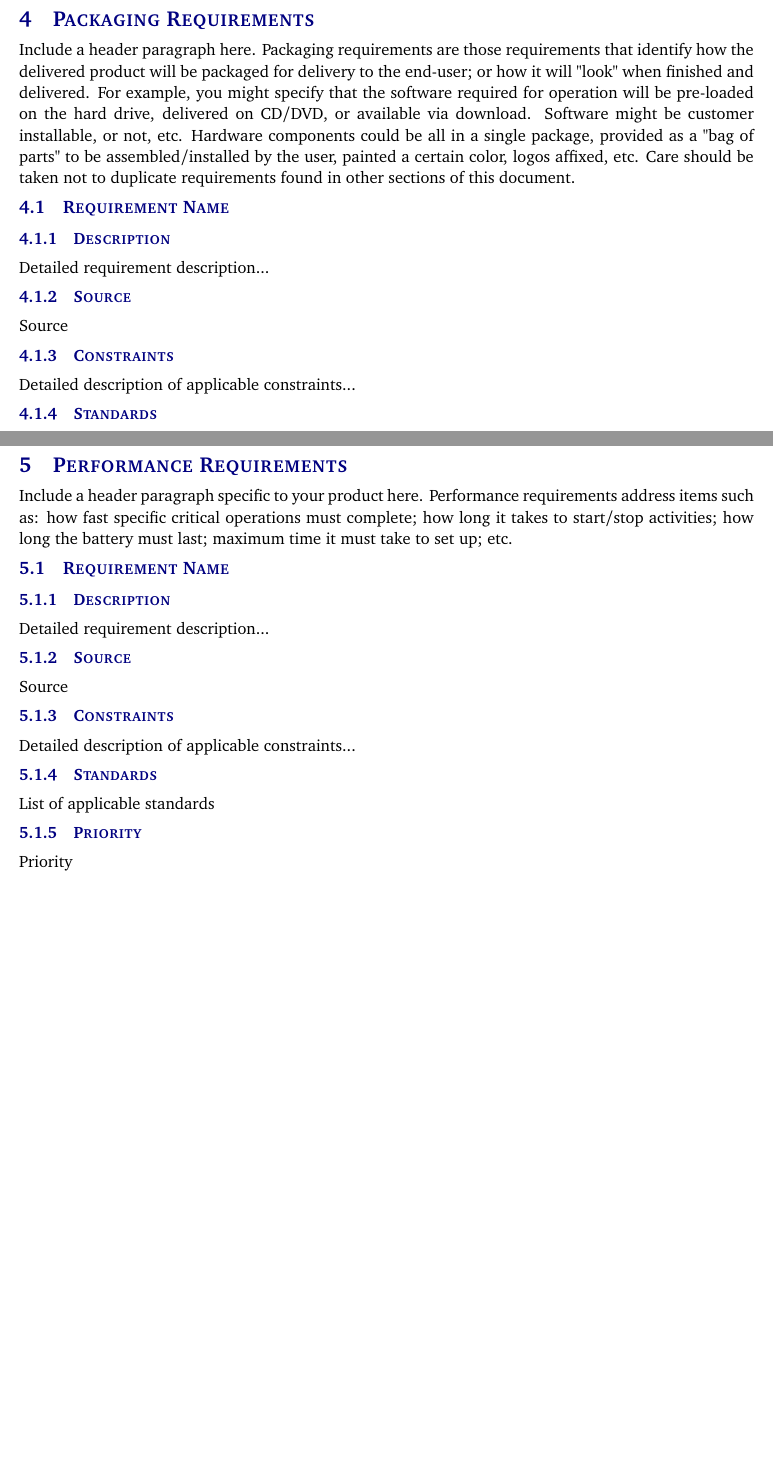
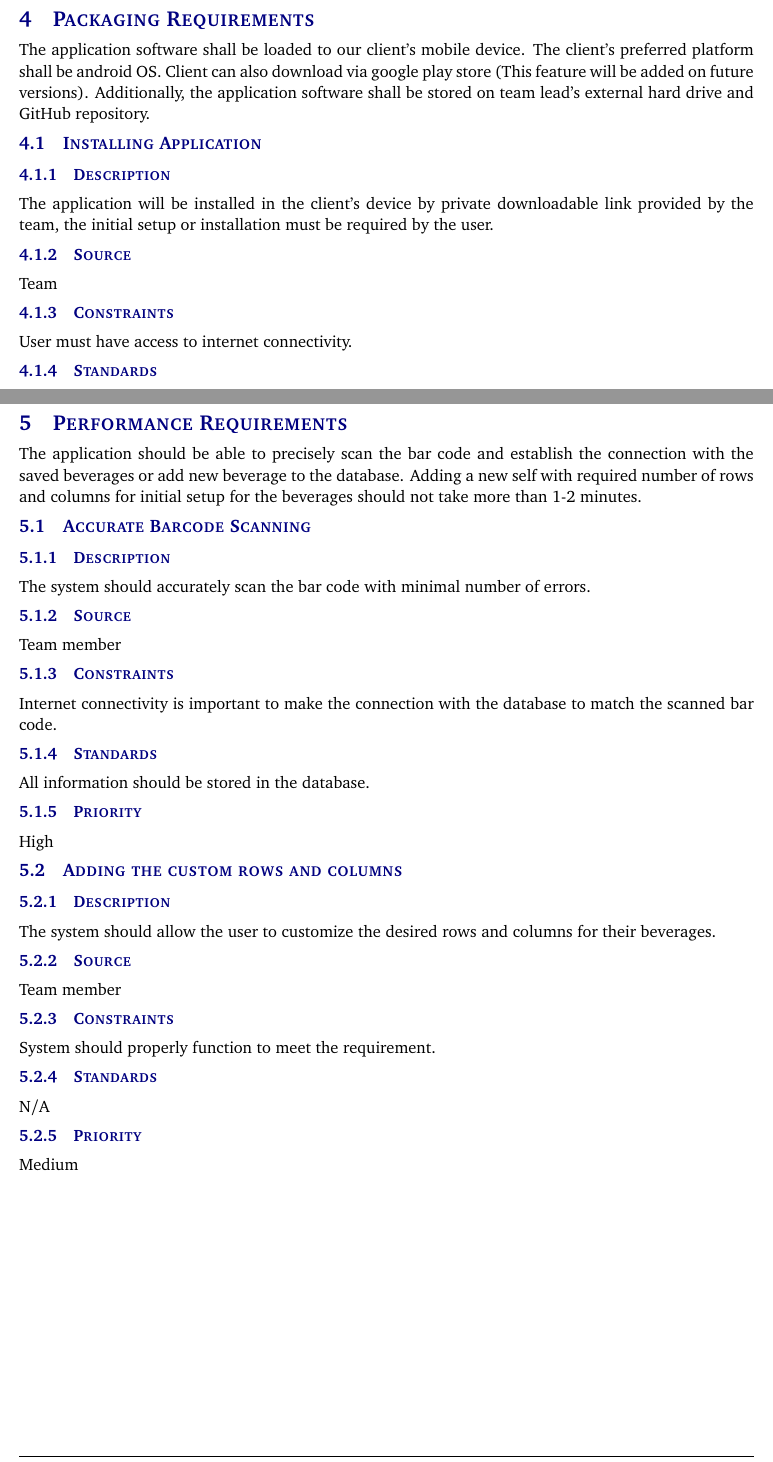
Before and after one commit to TheBrewCrew007/System_Requirements_Specification_latex_initialFolder, a LaTeX document (system_requirements_specification.tex, which reads tex/packaging_requirements.tex, tex/performance_requirements.tex): two parts of pages 9 and 10 of 15, joined at a grey line, cut so that both start at the same text, the shorter picture padded with empty space. Compiled offline with pdfLaTeX.

Commit message:
Add files via upload

```diff
--- a/system_requirements_specification.tex
+++ b/system_requirements_specification.tex
@@ -26,14 +26,14 @@
 
 %%% Definitions
 \definecolor{accentcolor}{rgb}{0.0,0.0,0.5}
-\newcommand{\teamname}{Team Name}
-\newcommand{\productname}{Product Name}
+\newcommand{\teamname}{The Brew Crew}
+\newcommand{\productname}{Beverage Management}
 \newcommand{\coursename}{CSE 4316: Senior Design I}
-\newcommand{\semester}{Spring 2018}
+\newcommand{\semester}{Summer 2020}
 \newcommand{\docname}{System Requirements Specification}
 \newcommand{\department}{Department of Computer Science \& Engineering}
 \newcommand{\university}{The University of Texas at Arlington}
-\newcommand{\authors}{Alan Turing \\ Grace Hopper \\ John Von Neumann \\ Ada Lovelace \\ Charles Babbage}
+\newcommand{\authors}{NIRJAL PHAIJU \\ BISHAL PAUDEL \\ SIMA RAYMAJHI \\ LOKENDRA B. CHETTRI \\ KUNAL SAMANT}
 
 %%% Headers and footers
 \usepackage{fancyhdr}
--- a/tex/packaging_requirements.tex
+++ b/tex/packaging_requirements.tex
@@ -1,10 +1,10 @@
-Include a header paragraph here. Packaging requirements are those requirements that identify how the delivered product will be packaged for delivery to the end-user; or how it will "look" when finished and delivered. For example, you might specify that the software required for operation will be pre-loaded on the hard drive, delivered on CD/DVD, or available via download. Software might be customer installable, or not, etc. Hardware components could be all in a single package, provided as a "bag of parts" to be assembled/installed by the user, painted a certain color, logos affixed, etc. Care should be taken not to duplicate requirements found in other sections of this document.
+The application software shall be loaded to our client's mobile device. The client's preferred platform shall be android OS. Client can also download via google play store (This feature will be added on future versions). Additionally, the application software shall be stored on team lead's external hard drive and GitHub repository.
 
-\subsection{Requirement Name}
+\subsection{Installing Application}
 \subsubsection{Description}
-Detailed requirement description...
+The application will be installed in the client's device by private downloadable link provided by the team, the initial setup or installation must be required by the user.
 \subsubsection{Source}
-Source
+Team
 \subsubsection{Constraints}
-Detailed description of applicable constraints...
+User must have access to internet connectivity.
 \subsubsection{Standards}
--- a/tex/performance_requirements.tex
+++ b/tex/performance_requirements.tex
@@ -1,13 +1,25 @@
-Include a header paragraph specific to your product here. Performance requirements address items such as: how fast specific critical operations must complete; how long it takes to start/stop activities; how long the battery must last; maximum time it must take to set up; etc.
+The application should be able to precisely scan the bar code and establish the connection with the saved beverages or add new beverage to the database. Adding a new self with required number of rows and columns for initial setup for the beverages should not take more than 1-2 minutes.
 
-\subsection{Requirement Name}
+\subsection{Accurate Barcode Scanning}
 \subsubsection{Description}
-Detailed requirement description...
+The system should accurately scan the bar code with minimal number of errors.
 \subsubsection{Source}
-Source
+Team member
 \subsubsection{Constraints}
-Detailed description of applicable constraints...
+Internet connectivity is important to make the connection with the database to match the scanned bar code.
 \subsubsection{Standards}
-List of applicable standards
+All information should be stored in the database.
 \subsubsection{Priority}
-Priority
+High
+
+\subsection{Adding the custom rows and columns }
+\subsubsection{Description}
+The system should allow the user to customize the desired rows and columns for their beverages.
+\subsubsection{Source}
+Team member
+\subsubsection{Constraints}
+System should properly function to meet the requirement.
+\subsubsection{Standards}
+N/A
+\subsubsection{Priority}
+Medium
```
Also changed, not shown: images/logo_image.png (added), system_requirements_specification.pdf, system_requirements_specification.tex (14 more changed lines), tex/packaging_requirements.tex (4 more changed lines).
